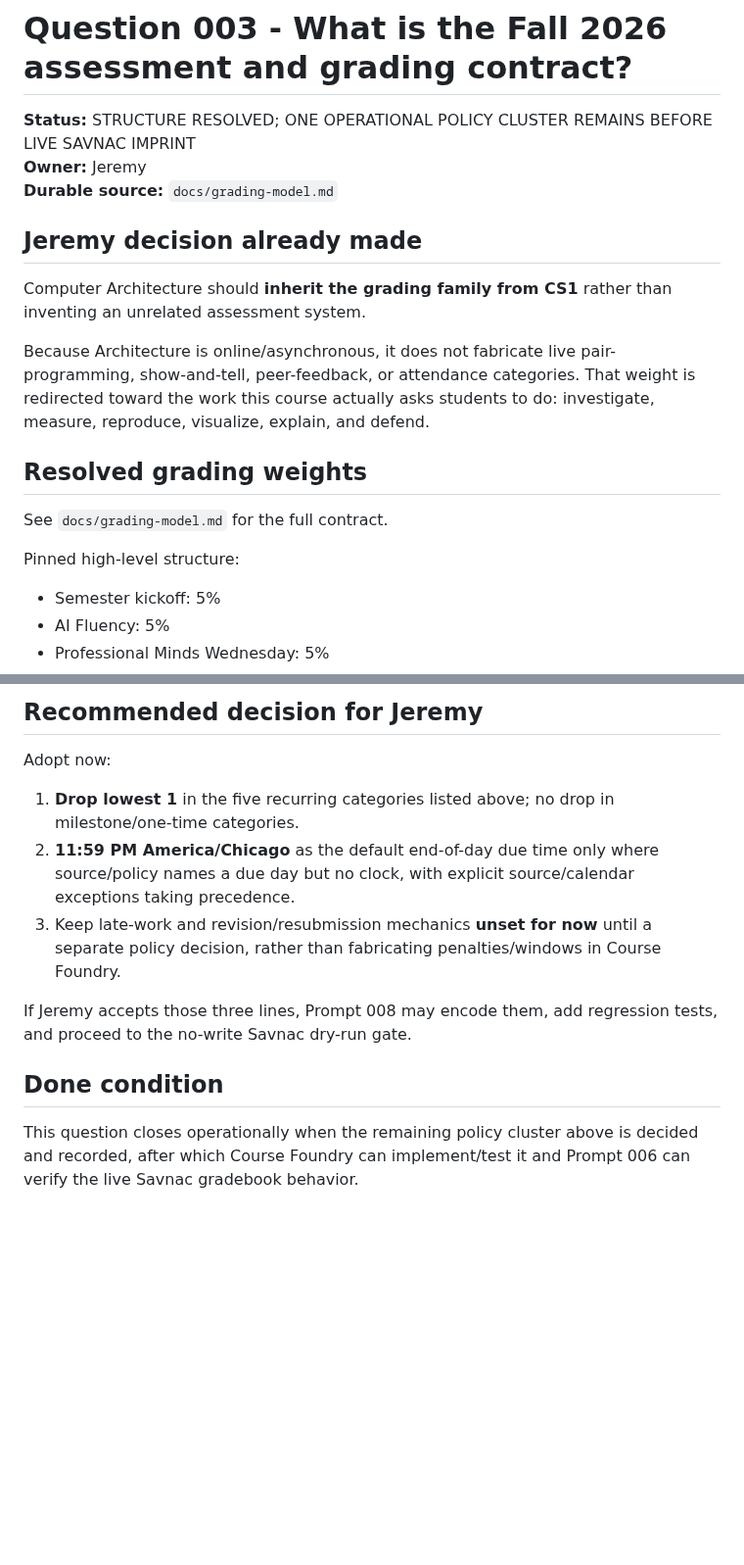
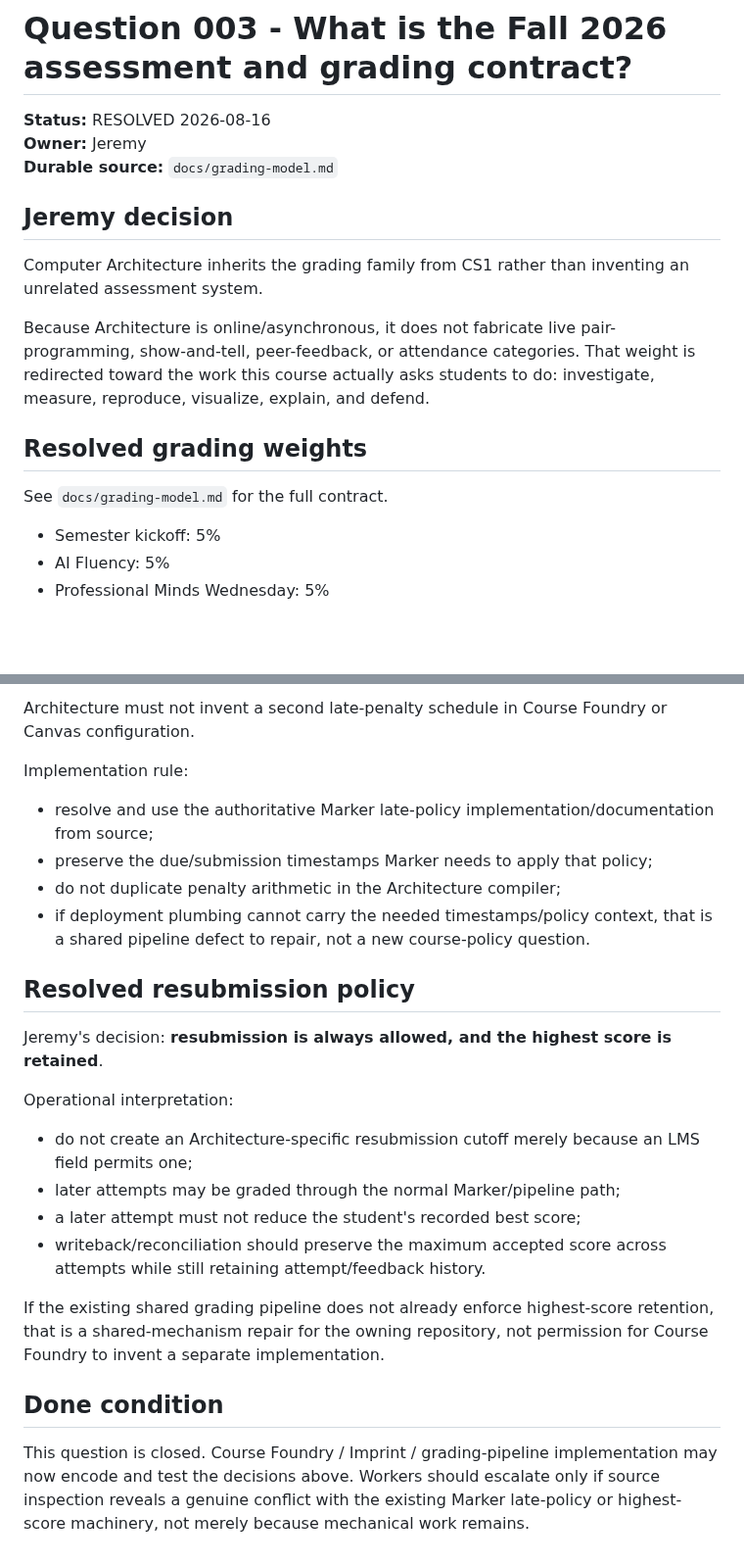
Before and after one commit to jeremy-evert/computer_architecture, a Markdown page: sidecar/questions/003_assessment_and_grading_contract.md, 2 parts joined by grey strips. Shown at 98% size. Drawn GitHub-style; blank space fills up the shorter version.

```diff
--- a/sidecar/questions/003_assessment_and_grading_contract.md
+++ b/sidecar/questions/003_assessment_and_grading_contract.md
@@ -1,20 +1,18 @@
 # Question 003 - What is the Fall 2026 assessment and grading contract?
 
-**Status:** STRUCTURE RESOLVED; ONE OPERATIONAL POLICY CLUSTER REMAINS BEFORE LIVE SAVNAC IMPRINT
+**Status:** RESOLVED 2026-08-16
 **Owner:** Jeremy
 **Durable source:** `docs/grading-model.md`
 
-## Jeremy decision already made
+## Jeremy decision
 
-Computer Architecture should **inherit the grading family from CS1** rather than inventing an unrelated assessment system.
+Computer Architecture inherits the grading family from CS1 rather than inventing an unrelated assessment system.
 
 Because Architecture is online/asynchronous, it does not fabricate live pair-programming, show-and-tell, peer-feedback, or attendance categories. That weight is redirected toward the work this course actually asks students to do: investigate, measure, reproduce, visualize, explain, and defend.
 
 ## Resolved grading weights
 
 See `docs/grading-model.md` for the full contract.
-
-Pinned high-level structure:
 
 - Semester kickoff: 5%
 - AI Fluency: 5%
@@ -131,14 +112,26 @@ A worker may not invent a late penalty or resubmission window merely to fill a s
 
-## Recommended decision for Jeremy
+Architecture must not invent a second late-penalty schedule in Course Foundry or Canvas configuration.
 
-Adopt now:
+Implementation rule:
 
-1. **Drop lowest 1** in the five recurring categories listed above; no drop in milestone/one-time categories.
-2. **11:59 PM America/Chicago** as the default end-of-day due time only where source/policy names a due day but no clock, with explicit source/calendar exceptions taking precedence.
-3. Keep late-work and revision/resubmission mechanics **unset for now** until a separate policy decision, rather than fabricating penalties/windows in Course Foundry.
+- resolve and use the authoritative Marker late-policy implementation/documentation from source;
+- preserve the due/submission timestamps Marker needs to apply that policy;
+- do not duplicate penalty arithmetic in the Architecture compiler;
+- if deployment plumbing cannot carry the needed timestamps/policy context, that is a shared pipeline defect to repair, not a new course-policy question.
 
-If Jeremy accepts those three lines, Prompt 008 may encode them, add regression tests, and proceed to the no-write Savnac dry-run gate.
+## Resolved resubmission policy
+
+Jeremy's decision: **resubmission is always allowed, and the highest score is retained**.
+
+Operational interpretation:
+
+- do not create an Architecture-specific resubmission cutoff merely because an LMS field permits one;
+- later attempts may be graded through the normal Marker/pipeline path;
+- a later attempt must not reduce the student's recorded best score;
+- writeback/reconciliation should preserve the maximum accepted score across attempts while still retaining attempt/feedback history.
+
+If the existing shared grading pipeline does not already enforce highest-score retention, that is a shared-mechanism repair for the owning repository, not permission for Course Foundry to invent a separate implementation.
 
 ## Done condition
 
-This question closes operationally when the remaining policy cluster above is decided and recorded, after which Course Foundry can implement/test it and Prompt 006 can verify the live Savnac gradebook behavior.
+This question is closed. Course Foundry / Imprint / grading-pipeline implementation may now encode and test the decisions above. Workers should escalate only if source inspection reveals a genuine conflict with the existing Marker late-policy or highest-score machinery, not merely because mechanical work remains.
```
Also changed, not shown: other parts of sidecar/questions/003_assessment_and_grading_contract.md (+17 -34 lines).
